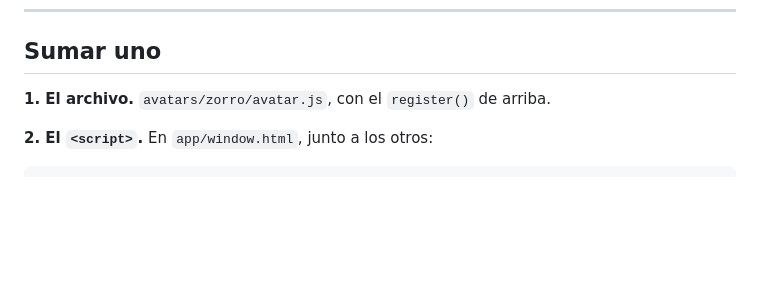
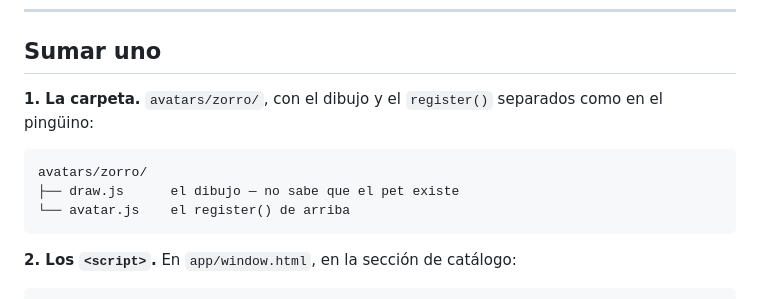
Before and after one commit to DecoudJuan/Claude-pet, a Markdown page: AVATARS.md, the part around one of its changes. Rendered like a GitHub page; blank space fills up the shorter version.

````diff
--- a/AVATARS.md
+++ b/AVATARS.md
@@ -140,8 +140,15 @@ diálogo, que es del pet, no del avatar. En `done` sí le pega un `poke()`.
 
 ## Sumar uno
 
-**1. El archivo.** `avatars/zorro/avatar.js`, con el `register()` de arriba.
+**1. La carpeta.** `avatars/zorro/`, con el dibujo y el `register()` separados
+como en el pingüino:
 
-**2. El `<script>`.** En `app/window.html`, junto a los otros:
+```
+avatars/zorro/
+├── draw.js      el dibujo — no sabe que el pet existe
+└── avatar.js    el register() de arriba
+```
+
+**2. Los `<script>`.** En `app/window.html`, en la sección de catálogo:
 
 ```html
````
Also changed, not shown: other parts of AVATARS.md (+4 -3 lines), ROADMAP.md (+16 -0 lines).
